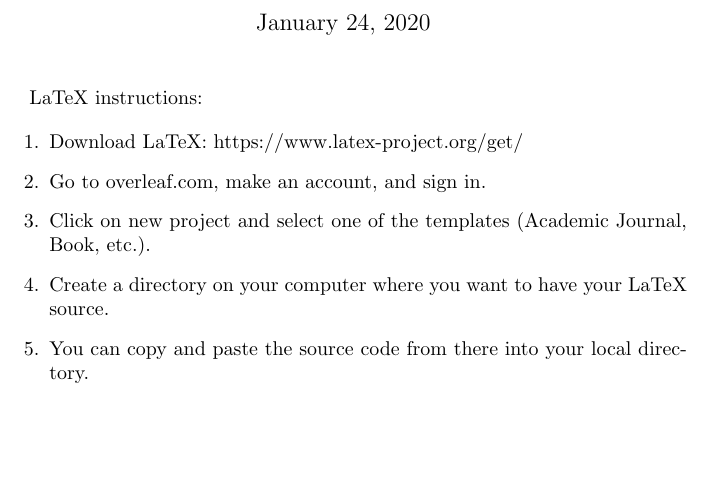
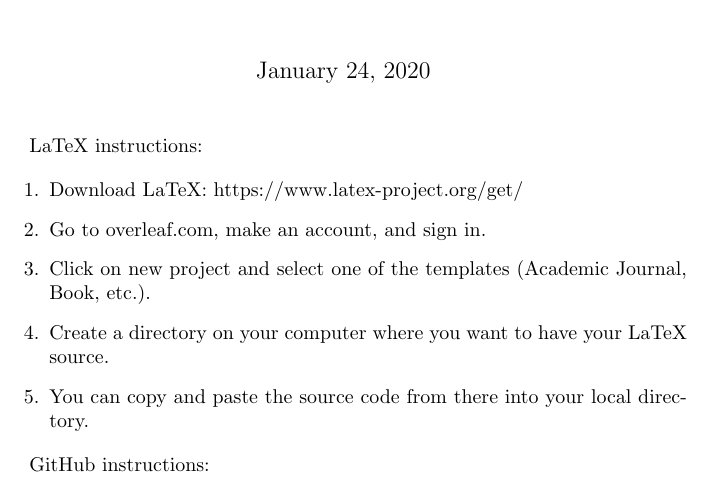
Before and after one commit to 2020-W-MAE155A/github_latex_quickstart, a LaTeX document (main.tex): part of the page, cut so that both start at the same text, the shorter picture padded with empty space. Compiled offline with pdfLaTeX.

Commit message:
Added GitHub instructions

```diff
--- a/main.tex
+++ b/main.tex
@@ -17,4 +17,6 @@
     \item You can copy and paste the source code from there into your local directory.
 \end{enumerate}
 
+GitHub instructions:
+
 \end{document}
```
